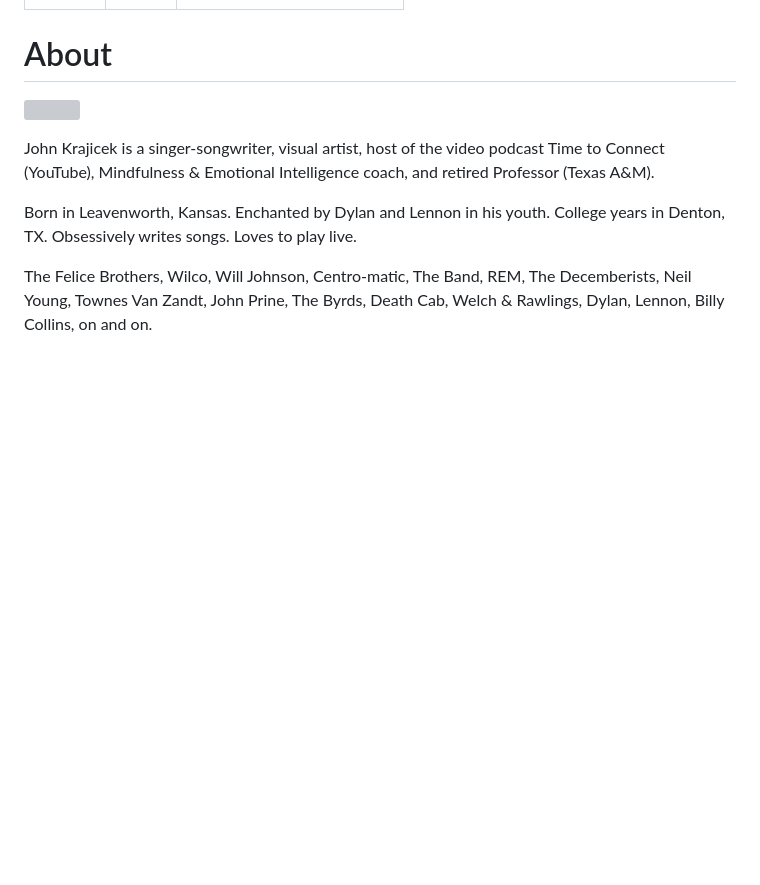
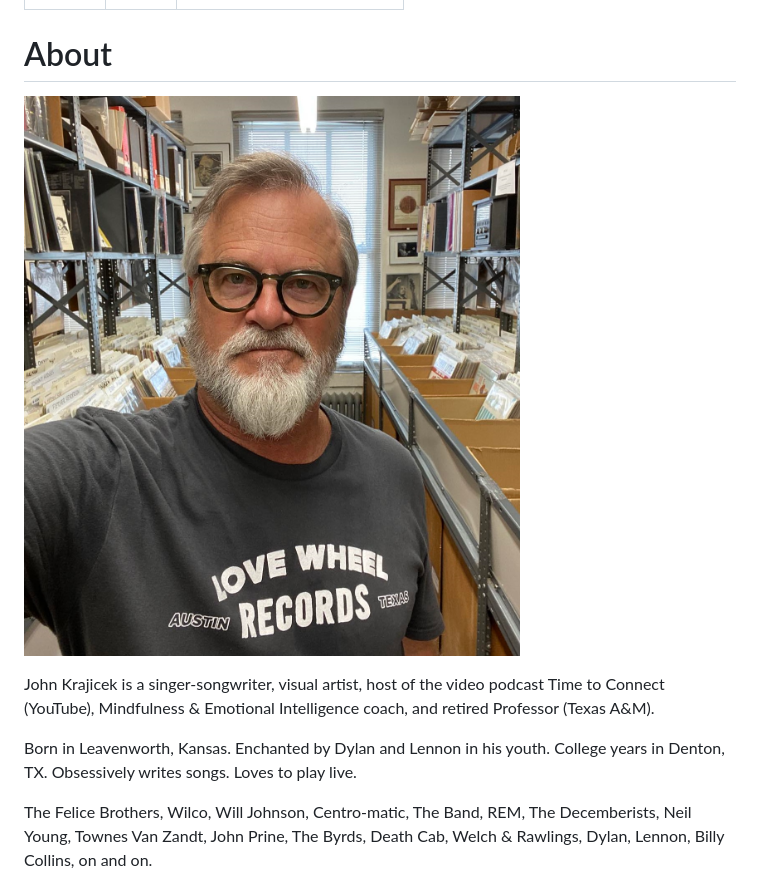
Before and after one commit to rosshudgins/krajicek, a Markdown page: _posts/content/about.md, the part around the change. Rendered like a GitHub page; pictures changed too: images/uploads/jk.jpg (added); blank space fills up the shorter version; grey boxes are pictures that could not be loaded.

Commit message:
Update Content “about”

```diff
--- a/_posts/content/about.md
+++ b/_posts/content/about.md
@@ -5,7 +5,7 @@ date: 2023-03-20T13:15:26.695Z
 ---
 # About
 
-![](../../images/uploads/380703693_10158934716162315_3305280091242340077_n.jpg)
+![](../../images/uploads/jk.jpg)
 
 J﻿ohn Krajicek is a singer-songwriter, visual artist, host of the video podcast Time to Connect (YouTube), Mindfulness & Emotional Intelligence coach, and retired Professor (Texas A&M).
 
```
